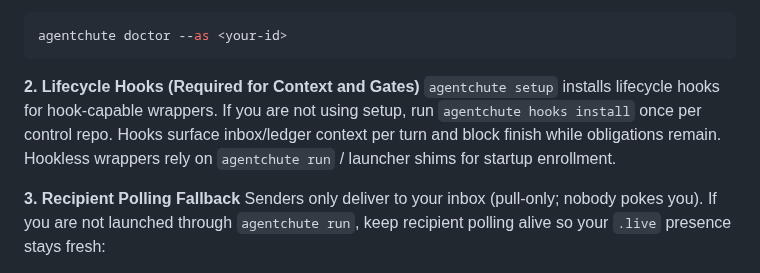
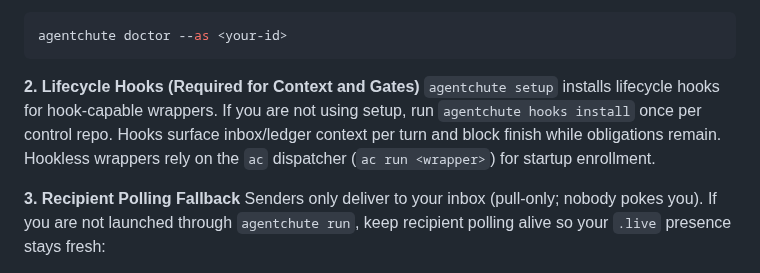
Before and after one commit to agentchute/agentchute, a Markdown page: AGENTS.md, the part around the change. Rendered like a GitHub page.

````diff
--- a/AGENTS.md
+++ b/AGENTS.md
@@ -65,7 +65,7 @@ agentchute doctor --as <your-id>
 ```
 
 **2. Lifecycle Hooks (Required for Context and Gates)**
-`agentchute setup` installs lifecycle hooks for hook-capable wrappers. If you are not using setup, run `agentchute hooks install` once per control repo. Hooks surface inbox/ledger context per turn and block finish while obligations remain. Hookless wrappers rely on `agentchute run` / launcher shims for startup enrollment.
+`agentchute setup` installs lifecycle hooks for hook-capable wrappers. If you are not using setup, run `agentchute hooks install` once per control repo. Hooks surface inbox/ledger context per turn and block finish while obligations remain. Hookless wrappers rely on the `ac` dispatcher (`ac run <wrapper>`) for startup enrollment.
 
 **3. Recipient Polling Fallback**
 Senders only deliver to your inbox (pull-only; nobody pokes you). If you are not launched through `agentchute run`, keep recipient polling alive so your `.live` presence stays fresh:
````
Also changed, not shown: GROK.md (+1 -1 lines), templates/enrollment/agents.md (+1 -1 lines).
